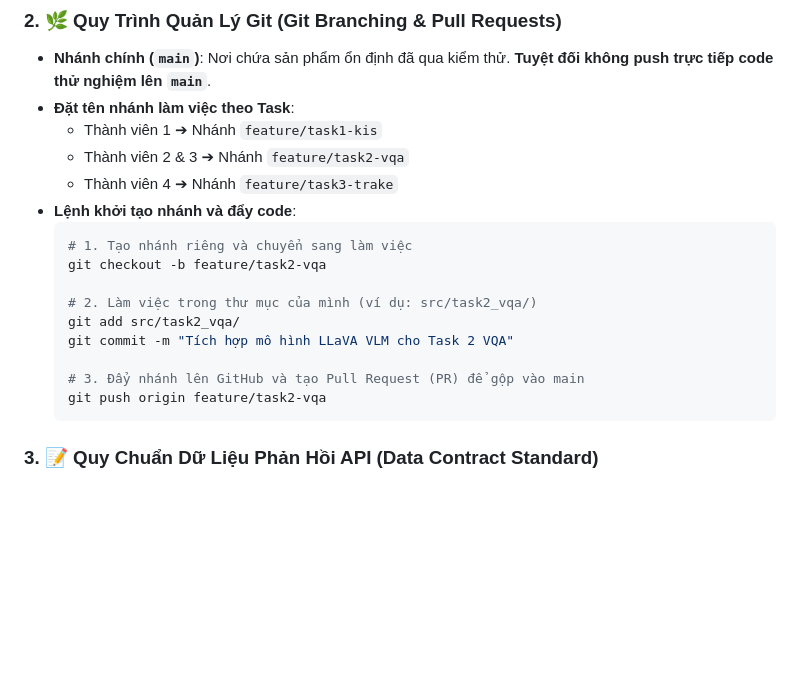
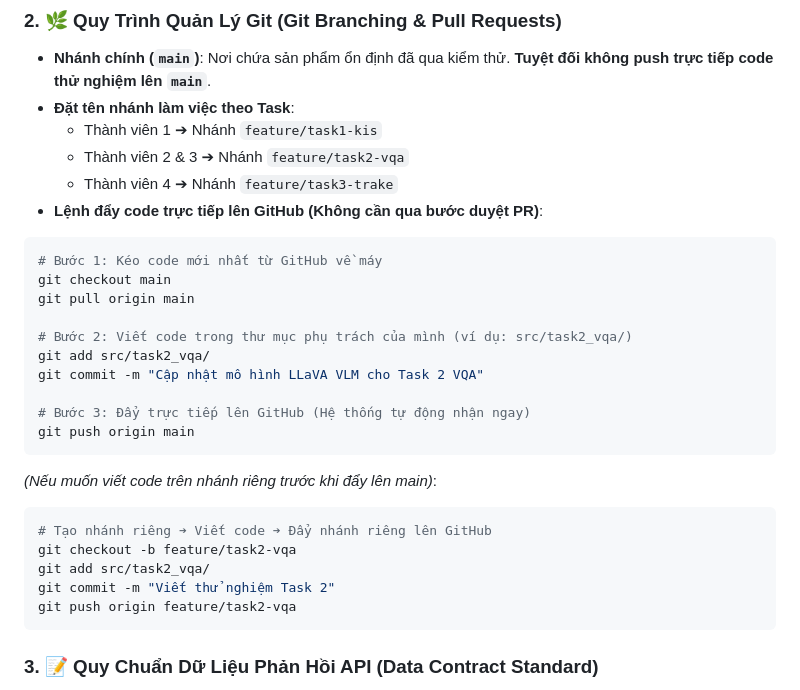
Before and after one commit to bminhnemhoi/ai-challenge-2026, a Markdown page: README.md, the part around the change. Rendered like a GitHub page; blank space fills up the shorter version.

Commit message:
Update README.md Git workflow for direct Collaborator pushes without PR approval

````diff
--- a/README.md
+++ b/README.md
@@ -87,18 +87,29 @@ AI-Challenge-2026/
   - Thành viên 1 ➔ Nhánh `feature/task1-kis`
   - Thành viên 2 & 3 ➔ Nhánh `feature/task2-vqa`
   - Thành viên 4 ➔ Nhánh `feature/task3-trake`
-* **Lệnh khởi tạo nhánh và đẩy code**:
-  ```bash
-  # 1. Tạo nhánh riêng và chuyển sang làm việc
-  git checkout -b feature/task2-vqa
+* **Lệnh đẩy code trực tiếp lên GitHub (Không cần qua bước duyệt PR)**:
 
-  # 2. Làm việc trong thư mục của mình (ví dụ: src/task2_vqa/)
-  git add src/task2_vqa/
-  git commit -m "Tích hợp mô hình LLaVA VLM cho Task 2 VQA"
+```bash
+# Bước 1: Kéo code mới nhất từ GitHub về máy
+git checkout main
+git pull origin main
 
-  # 3. Đẩy nhánh lên GitHub và tạo Pull Request (PR) để gộp vào main
-  git push origin feature/task2-vqa
-  ```
+# Bước 2: Viết code trong thư mục phụ trách của mình (ví dụ: src/task2_vqa/)
+git add src/task2_vqa/
+git commit -m "Cập nhật mô hình LLaVA VLM cho Task 2 VQA"
+
+# Bước 3: Đẩy trực tiếp lên GitHub (Hệ thống tự động nhận ngay)
+git push origin main
+```
+
+*(Nếu muốn viết code trên nhánh riêng trước khi đẩy lên main)*:
+```bash
+# Tạo nhánh riêng ➔ Viết code ➔ Đẩy nhánh riêng lên GitHub
+git checkout -b feature/task2-vqa
+git add src/task2_vqa/
+git commit -m "Viết thử nghiệm Task 2"
+git push origin feature/task2-vqa
+```
 
 ### 3. 📝 Quy Chuẩn Dữ Liệu Phản Hồi API (Data Contract Standard)
 Để đảm bảo nút **"Xuất File Nộp Bài (CSV)"** trên Web App hoạt động mượt mà cho cả 3 bài thi, các engine bắt buộc trả về danh sách mảng JSON theo chuẩn:
````
